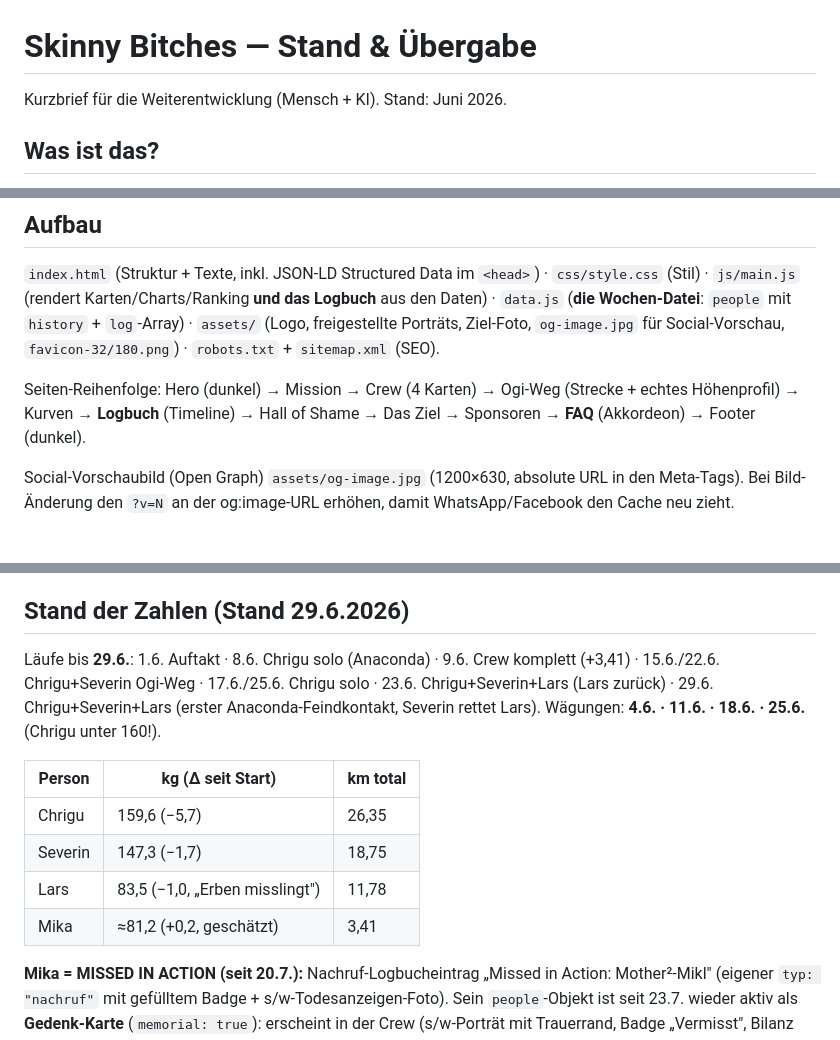
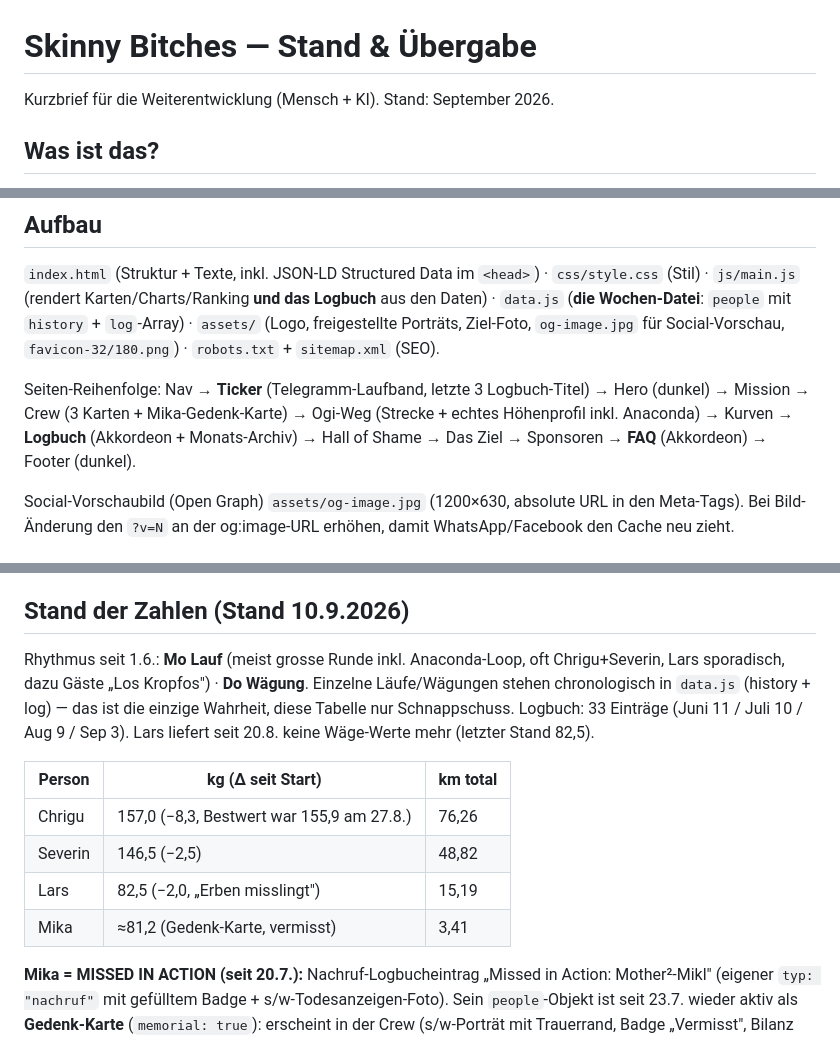
Before and after one commit to schafrod/skinny-bitches, a Markdown page: ENTWICKLUNG.md, 3 parts joined by grey strips. GitHub-like rendering.

Commit message:
ENTWICKLUNG.md: Uebergabe-Stand auf 10.9. nachgezogen (Zahlen, Features, v35)
Co-Authored-By: Claude Fable 5 <noreply@anthropic.com>

```diff
--- a/ENTWICKLUNG.md
+++ b/ENTWICKLUNG.md
@@ -1,6 +1,6 @@
 # Skinny Bitches — Stand & Übergabe
 
-Kurzbrief für die Weiterentwicklung (Mensch + KI). Stand: Juni 2026.
+Kurzbrief für die Weiterentwicklung (Mensch + KI). Stand: September 2026.
 
 ## Was ist das?
 Statische Vintage-Website (HTML/CSS/JS, **kein Build, kein Framework**) für das Lauf-Spassprojekt „Skinny Bitches" in Boltigen. Vier Personen werden wöchentlich gewogen, BMI/Kurven/Ranking rechnen sich aus den Daten. Ton: Billy-Hill-Outlaw (derb, Schweizerdeutsch). Look: Holzschnitt/Letterpress, schwarz/creme + Oxblood, dunkler Hero.
@@ -16,7 +16,7 @@ Statische Vintage-Website (HTML/CSS/JS, **kein Build, kein Framework**) für das
 ## Aufbau
 `index.html` (Struktur + Texte, inkl. JSON-LD Structured Data im `<head>`) · `css/style.css` (Stil) · `js/main.js` (rendert Karten/Charts/Ranking **und das Logbuch** aus den Daten) · `data.js` (**die Wochen-Datei**: `people` mit `history` + `log`-Array) · `assets/` (Logo, freigestellte Porträts, Ziel-Foto, `og-image.jpg` für Social-Vorschau, `favicon-32/180.png`) · `robots.txt` + `sitemap.xml` (SEO).
 
-Seiten-Reihenfolge: Hero (dunkel) → Mission → Crew (4 Karten) → Ogi-Weg (Strecke + echtes Höhenprofil) → Kurven → **Logbuch** (Timeline) → Hall of Shame → Das Ziel → Sponsoren → **FAQ** (Akkordeon) → Footer (dunkel).
+Seiten-Reihenfolge: Nav → **Ticker** (Telegramm-Laufband, letzte 3 Logbuch-Titel) → Hero (dunkel) → Mission → Crew (3 Karten + Mika-Gedenk-Karte) → Ogi-Weg (Strecke + echtes Höhenprofil inkl. Anaconda) → Kurven → **Logbuch** (Akkordeon + Monats-Archiv) → Hall of Shame → Das Ziel → Sponsoren → **FAQ** (Akkordeon) → Footer (dunkel).
 
 Social-Vorschaubild (Open Graph) `assets/og-image.jpg` (1200×630, absolute URL in den Meta-Tags). Bei Bild-Änderung den `?v=N` an der og:image-URL erhöhen, damit WhatsApp/Facebook den Cache neu zieht.
 
@@ -50,15 +50,15 @@ Mika war am 1.6. nicht beim Lauf (km 0). „Opfer" = Trainee-Rolle. Auf der Seit
 
 **Hall of Shame** wertet den **Fortschritt Richtung eigenes Ziel, relativ zum Ausgangsgewicht (%)** (Opfer = abgenommen, Coach = zugenommen/„geerbt"). Anzeige: % gross, kg + Tag klein darunter. Ein gemeinsames Ranking; Lager via Trenner „die Abnehmer" / „die Erber" + Rollen-Tag getrennt. Coaches landen realistisch auf 3/4. (JS rendert ins `#shame-list`-Div — **nicht** in die `<section id="shame">`; die Sektion-ID dient nur dem Nav-Anker. Vorher kollidierten beide IDs und das Ranking wurde ohne `.wrap`/Titel full-bleed gerendert — behoben.) Die „Erben"-Regel (beide Coaches) ist in Mission + Kurven-Text erklärt (separate FAQ dazu wurde wieder entfernt). **Charts:** Y-Achsen nutzen `niceBounds()` — runde Grenzen + Schrittweite (1/2/2.5/5/10 × 10^n), ganzzahlige Beschriftung, mehrere Gitterlinien (statt nur Min/Mitte/Max). Hover/Tap auf die Punkte zeigt einen interaktiven Tooltip (Name, Datum, Wert) — grosse transparente Hit-Kreise + `.charttip`-Div, gesteuert in `main.js`/`wireChartTooltips`. Distanzen werden überall auf 1 Kommastelle gerundet angezeigt (2,79 km → „2,8 km").
 
-## Stand der Zahlen (Stand 29.6.2026)
-Läufe bis **29.6.**: 1.6. Auftakt · 8.6. Chrigu solo (Anaconda) · 9.6. Crew komplett (+3,41) · 15.6./22.6. Chrigu+Severin Ogi-Weg · 17.6./25.6. Chrigu solo · 23.6. Chrigu+Severin+Lars (Lars zurück) · 29.6. Chrigu+Severin+Lars (erster Anaconda-Feindkontakt, Severin rettet Lars). Wägungen: **4.6. · 11.6. · 18.6. · 25.6.** (Chrigu unter 160!).
+## Stand der Zahlen (Stand 10.9.2026)
+Rhythmus seit 1.6.: **Mo Lauf** (meist grosse Runde inkl. Anaconda-Loop, oft Chrigu+Severin, Lars sporadisch, dazu Gäste „Los Kropfos") · **Do Wägung**. Einzelne Läufe/Wägungen stehen chronologisch in `data.js` (history + log) — das ist die einzige Wahrheit, diese Tabelle nur Schnappschuss. Logbuch: 33 Einträge (Juni 11 / Juli 10 / Aug 9 / Sep 3). Lars liefert seit 20.8. keine Wäge-Werte mehr (letzter Stand 82,5).
 
 | Person | kg (Δ seit Start) | km total |
 |---|---|---|
-| Chrigu | 159,6 (−5,7) | 26,35 |
-| Severin | 147,3 (−1,7) | 18,75 |
-| Lars | 83,5 (−1,0, „Erben misslingt") | 11,78 |
-| Mika | ≈81,2 (+0,2, geschätzt) | 3,41 |
+| Chrigu | 157,0 (−8,3, Bestwert war 155,9 am 27.8.) | 76,26 |
+| Severin | 146,5 (−2,5) | 48,82 |
+| Lars | 82,5 (−2,0, „Erben misslingt") | 15,19 |
+| Mika | ≈81,2 (Gedenk-Karte, vermisst) | 3,41 |
 
 **Mika = MISSED IN ACTION (seit 20.7.):** Nachruf-Logbucheintrag „Missed in Action: Mother²-Mikl" (eigener `typ: "nachruf"` mit gefülltem Badge + s/w-Todesanzeigen-Foto). Sein `people`-Objekt ist seit 23.7. wieder aktiv als **Gedenk-Karte** (`memorial: true`): erscheint in der Crew (s/w-Porträt mit Trauerrand, Badge „Vermisst", Bilanz eingefroren, Box „Vermisst seit 9.6.26 — zuletzt gesehen vor dem Volg"), zählt aber **nicht** in Kurven/Hall of Shame/Legende. Rückkehr = `memorial` entfernen, history normal weiterführen, Seiten-Texte zurückdrehen (Mission/Crew/Kurven/Shame/FAQ sprechen von 3er-Crew + Vermisstem). `.card--fade-1..4`-CSS bleibt für künftige Verblass-Fälle.
 
```
Also changed, not shown: other parts of ENTWICKLUNG.md (+2 -2 lines).
